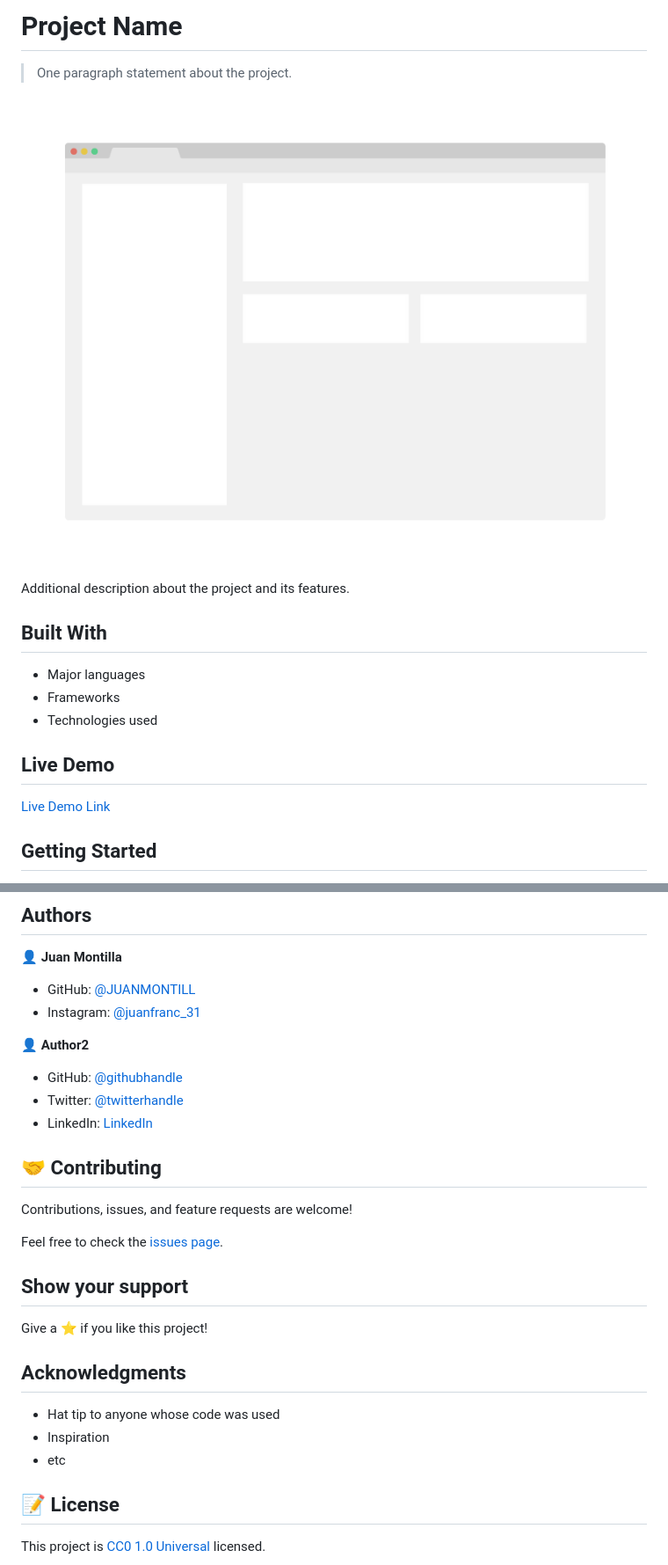
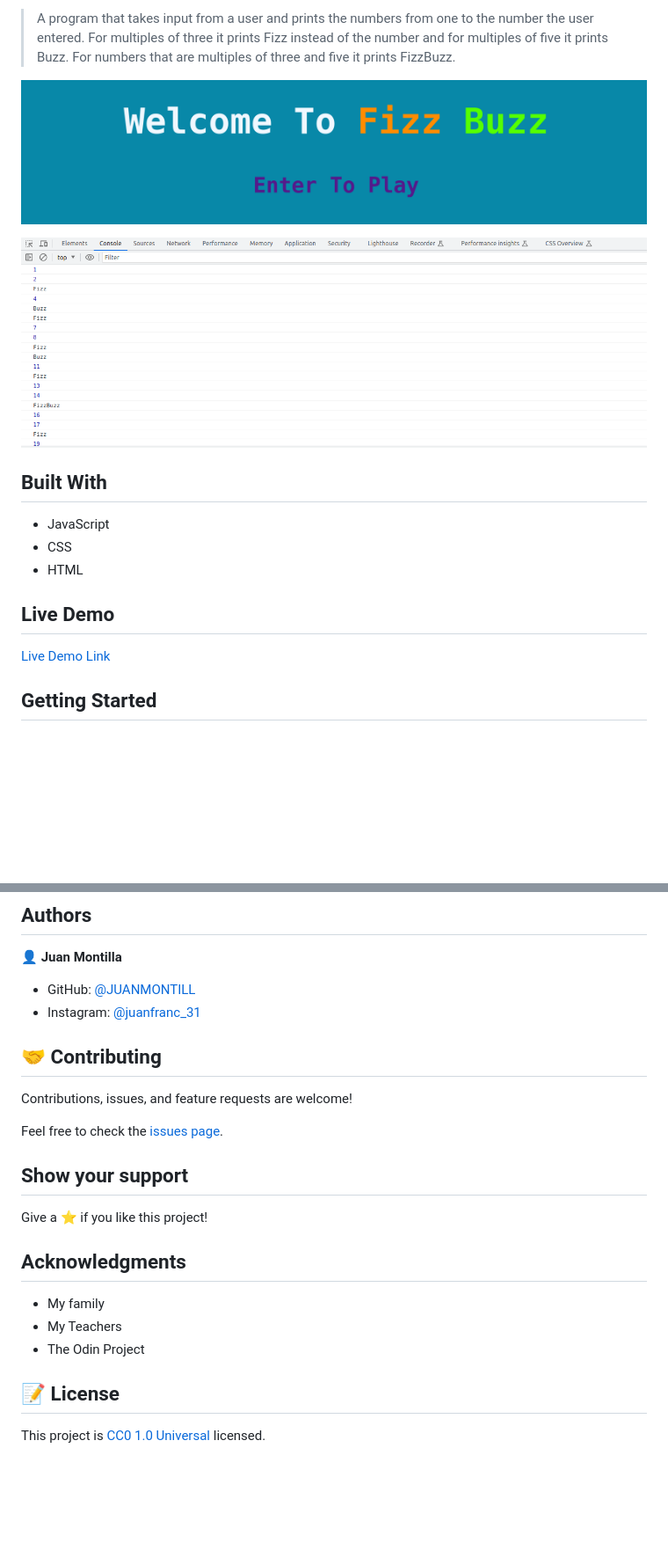
Before and after one commit to JUANMONTILL/odinproject_fizz_buzz_javascript_09sep23, a Markdown page: README.md, 2 parts joined by grey strips. Shown: that part at 88% size. Drawn GitHub-style; pictures changed too: Screenshot_2023-09-10_19-20-17.png (added), Screenshot_2023-09-10_19-27-17.png (added), app_screenshot.png (deleted); blank space fills up the shorter version.

Commit message:
feat: add the project fizz buzz

```diff
--- a/README.md
+++ b/README.md
@@ -2,17 +2,15 @@
 
-# Project Name
+> A program that takes input from a user and prints the numbers from one to the number the user entered. For multiples of three it prints Fizz instead of the number and for multiples of five it prints Buzz. For numbers that are multiples of three and five it prints FizzBuzz.
 
-> One paragraph statement about the project.
+![screenshot](/Screenshot_2023-09-10_19-20-17.png)
 
-![screenshot](./app_screenshot.png)
-
-Additional description about the project and its features.
+![screenshot](/Screenshot_2023-09-10_19-27-17.png)
 
 ## Built With
 
-- Major languages
-- Frameworks
-- Technologies used
+- JavaScript
+- CSS
+- HTML
 
 ## Live Demo
 
@@ -48,12 +46,6 @@ To get a local copy up and running follow these simple example steps.
 - GitHub: [@JUANMONTILL](https://github.com/JUANMONTILL)
 - Instagram: [@juanfranc_31](https://instagram.com/juanfranc_31)
 
-👤 **Author2**
-
-- GitHub: [@githubhandle](https://github.com/githubhandle)
-- Twitter: [@twitterhandle](https://twitter.com/twitterhandle)
-- LinkedIn: [LinkedIn](https://linkedin.com/linkedinhandle)
-
 ## 🤝 Contributing
 
 Contributions, issues, and feature requests are welcome!
@@ -66,9 +58,9 @@ Give a ⭐️ if you like this project!
 
 ## Acknowledgments
 
-- Hat tip to anyone whose code was used
-- Inspiration
-- etc
+- My family
+- My Teachers
+- The Odin Project
 
 ## 📝 License
 
```
Also changed, not shown: other parts of README.md (+3 -3 lines), 3 other files.
